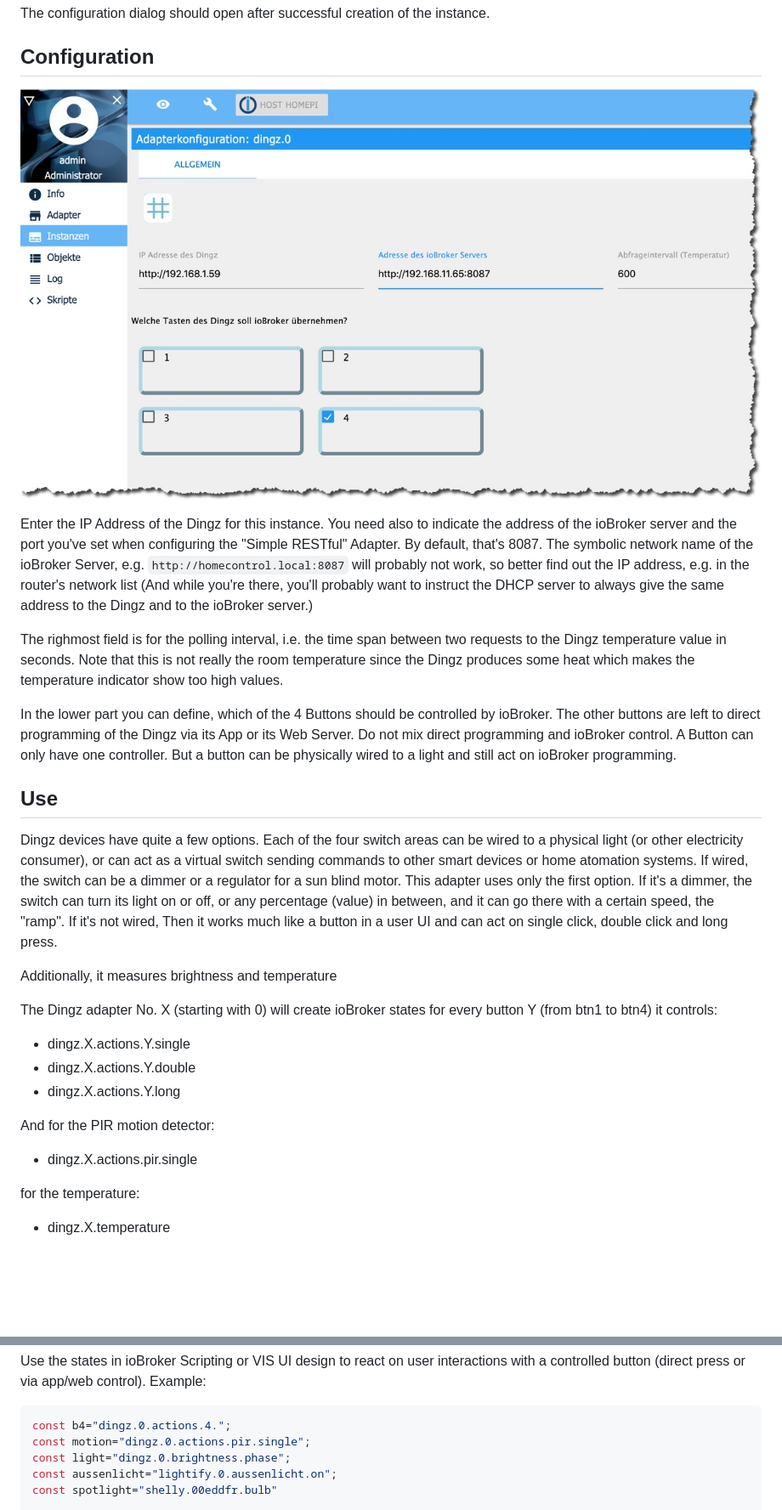
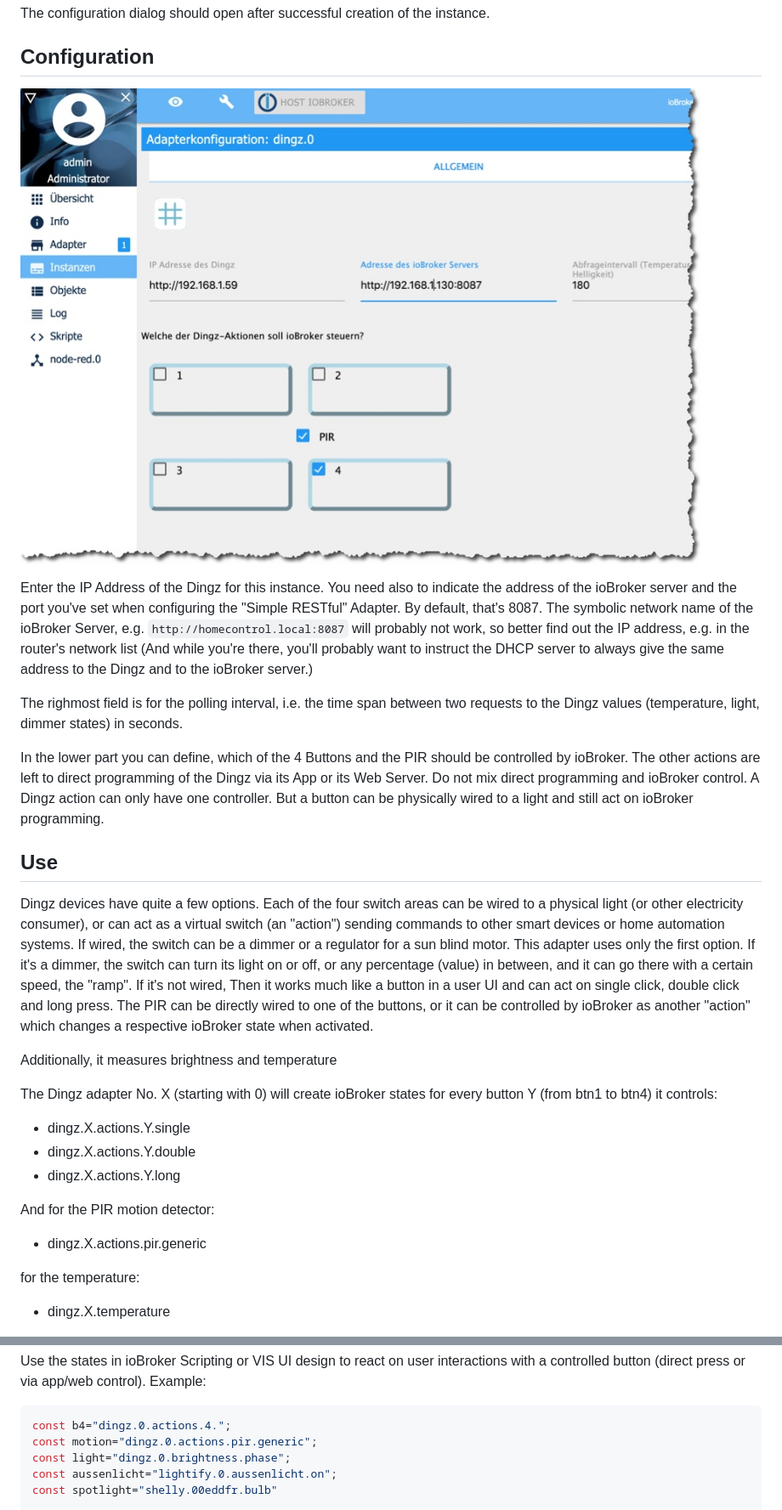
Before and after one commit to rgwch/ioBroker.dingz, a Markdown page: README.md, 2 parts joined by grey strips. Shown: that part at 85% size. Rendered like a GitHub page; pictures changed too: rsc/dingz_5.jpg; blank space fills up the shorter version.

````diff
--- a/README.md
+++ b/README.md
@@ -68,13 +69,13 @@ The configuration dialog should open after successful creation of the instance.
 
 Enter the IP Address of the Dingz for this instance. You need also to indicate the address of the ioBroker server and the port you've set when configuring the "Simple RESTful" Adapter. By default, that's 8087. The symbolic network name of the ioBroker Server, e.g. `http://homecontrol.local:8087` will probably not work, so better find out the IP address, e.g. in the router's network list (And while you're there, you'll probably want to instruct the DHCP server to always give the same address to the Dingz and to the ioBroker server.)
 
-The righmost field is for the polling interval, i.e. the time span between two requests to the Dingz temperature value in seconds. Note that this is not really the room temperature since the Dingz produces some heat which makes the temperature indicator show too high values.
+The righmost field is for the polling interval, i.e. the time span between two requests to the Dingz values (temperature, light, dimmer states) in seconds.
 
-In the lower part you can define, which of the 4 Buttons should be controlled by ioBroker. The other buttons are left to direct programming of the Dingz via its App or its Web Server. Do not mix direct programming and ioBroker control. A Button can only have one controller. But a button can be physically wired to a light and still act on ioBroker programming.
+In the lower part you can define, which of the 4 Buttons and the PIR should be controlled by ioBroker. The other actions are left to direct programming of the Dingz via its App or its Web Server. Do not mix direct programming and ioBroker control. A Dingz action can only have one controller. But a button can be physically wired to a light and still act on ioBroker programming.
 
 ## Use
 
-Dingz devices have quite a few options. Each of the four switch areas can be wired to a physical light (or other electricity consumer), or can act as a virtual switch sending commands to other smart devices or home atomation systems. If wired, the switch can be a dimmer or a regulator for a sun blind motor. This adapter uses only the first option. If it's a dimmer, the switch can turn its light on or off, or any percentage (value) in between, and it can go there with a certain speed, the "ramp". If it's not wired, Then it works much like a button in a user UI and can act on single click, double click and long press.
+Dingz devices have quite a few options. Each of the four switch areas can be wired to a physical light (or other electricity consumer), or can act as a virtual switch (an "action") sending commands to other smart devices or home automation systems. If wired, the switch can be a dimmer or a regulator for a sun blind motor. This adapter uses only the first option. If it's a dimmer, the switch can turn its light on or off, or any percentage (value) in between, and it can go there with a certain speed, the "ramp". If it's not wired, Then it works much like a button in a user UI and can act on single click, double click and long press. The PIR can be directly wired to one of the buttons, or it can be controlled by ioBroker as another "action" which changes a respective ioBroker state when activated.
 
 Additionally, it measures brightness and temperature
 
@@ -87,7 +88,7 @@ The Dingz adapter No. X (starting with 0) will create ioBroker states for every
 
 And for the PIR motion detector:
 
-* dingz.X.actions.pir.single
+* dingz.X.actions.pir.generic
 
 for the temperature:
 
@@ -113,7 +114,7 @@ Use the states in ioBroker Scripting or VIS UI design to react on user interacti
 
 ```javascript
 const b4="dingz.0.actions.4.";
-const motion="dingz.0.actions.pir.single";
+const motion="dingz.0.actions.pir.generic";
 const light="dingz.0.brightness.phase";
 const aussenlicht="lightify.0.aussenlicht.on";
 const spotlight="shelly.00eddfr.bulb"
````
Also changed, not shown: other parts of README.md (+1 -0 lines), 10 other files.
